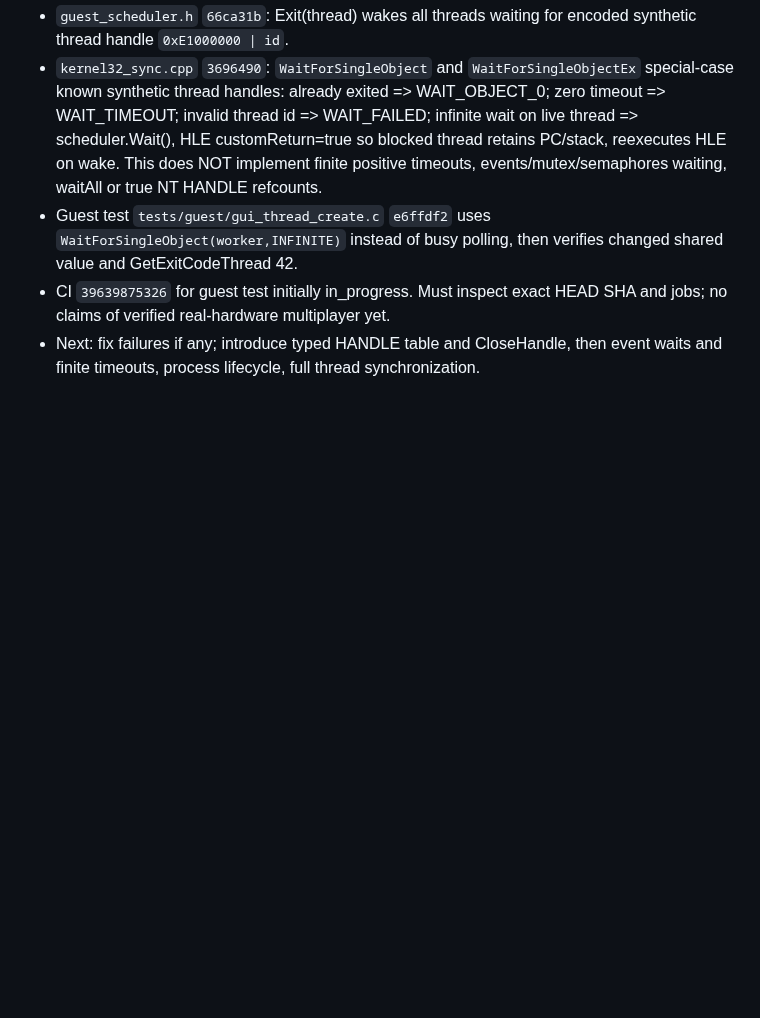
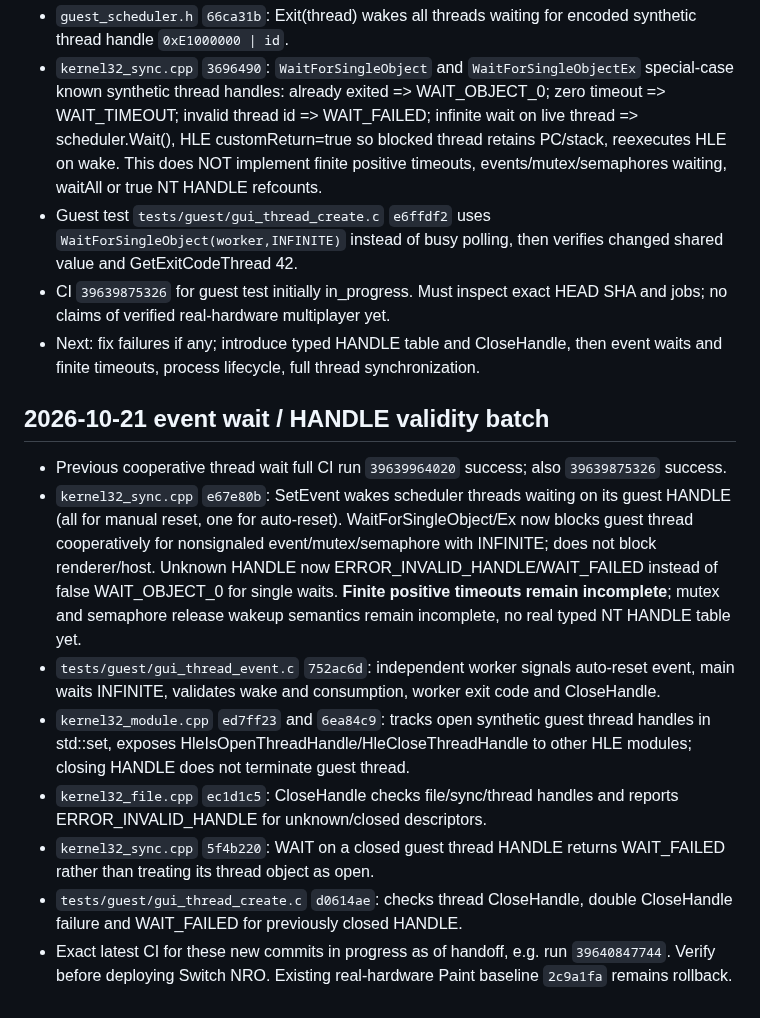
Before and after one commit to Omeruno/switch-recompiler, a Markdown page: docs/AI_HANDOFF.md, the part around the change. Drawn GitHub-style; blank space fills up the shorter version.

Commit message:
docs: record event wake, thread HANDLE closure and new guest tests

```diff
--- a/docs/AI_HANDOFF.md
+++ b/docs/AI_HANDOFF.md
@@ -189,3 +189,13 @@ Last verified GitHub state: **342f724be035586d818ce0b62e5092a84d9daeed**, branch
 - Guest test `tests/guest/gui_thread_create.c` `e6ffdf2` uses `WaitForSingleObject(worker,INFINITE)` instead of busy polling, then verifies changed shared value and GetExitCodeThread 42.
 - CI `39639875326` for guest test initially in_progress. Must inspect exact HEAD SHA and jobs; no claims of verified real-hardware multiplayer yet.
 - Next: fix failures if any; introduce typed HANDLE table and CloseHandle, then event waits and finite timeouts, process lifecycle, full thread synchronization.
+
+## 2026-10-21 event wait / HANDLE validity batch
+- Previous cooperative thread wait full CI run `39639964020` success; also `39639875326` success.
+- `kernel32_sync.cpp` `e67e80b`: SetEvent wakes scheduler threads waiting on its guest HANDLE (all for manual reset, one for auto-reset). WaitForSingleObject/Ex now blocks guest thread cooperatively for nonsignaled event/mutex/semaphore with INFINITE; does not block renderer/host. Unknown HANDLE now ERROR_INVALID_HANDLE/WAIT_FAILED instead of false WAIT_OBJECT_0 for single waits. **Finite positive timeouts remain incomplete**; mutex and semaphore release wakeup semantics remain incomplete, no real typed NT HANDLE table yet.
+- `tests/guest/gui_thread_event.c` `752ac6d`: independent worker signals auto-reset event, main waits INFINITE, validates wake and consumption, worker exit code and CloseHandle.
+- `kernel32_module.cpp` `ed7ff23` and `6ea84c9`: tracks open synthetic guest thread handles in std::set, exposes HleIsOpenThreadHandle/HleCloseThreadHandle to other HLE modules; closing HANDLE does not terminate guest thread.
+- `kernel32_file.cpp` `ec1d1c5`: CloseHandle checks file/sync/thread handles and reports ERROR_INVALID_HANDLE for unknown/closed descriptors.
+- `kernel32_sync.cpp` `5f4b220`: WAIT on a closed guest thread HANDLE returns WAIT_FAILED rather than treating its thread object as open.
+- `tests/guest/gui_thread_create.c` `d0614ae`: checks thread CloseHandle, double CloseHandle failure and WAIT_FAILED for previously closed HANDLE.
+- Exact latest CI for these new commits in progress as of handoff, e.g. run `39640847744`. Verify before deploying Switch NRO. Existing real-hardware Paint baseline `2c9a1fa` remains rollback.
```
